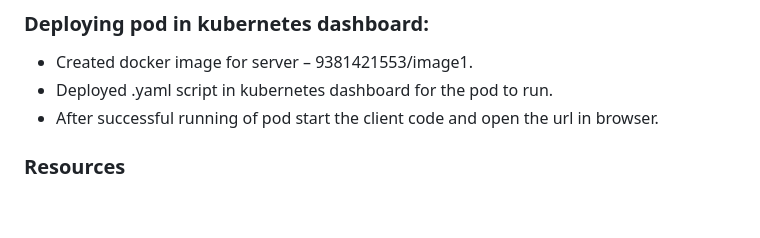
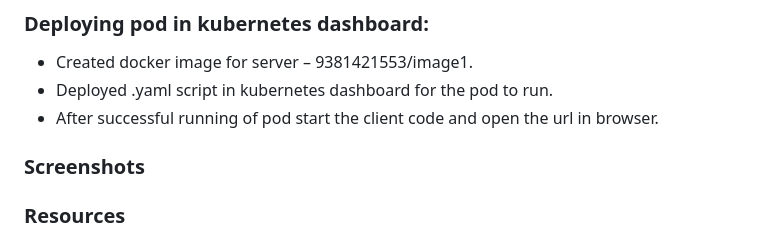
Before and after one commit to TiHAN-Hyderabad/dronecamera-stream-detection, a Markdown page: README.md, the part around the change. GitHub-like rendering; blank space fills up the shorter version.

```diff
--- a/README.md
+++ b/README.md
@@ -82,6 +82,9 @@ The client code captures frames, resizes them, encodes them in JPEG format, and
 * Deployed .yaml script in kubernetes dashboard for the pod to run.
 * After successful running of pod start the client code and open the url in browser.
 
+### Screenshots
+
+
 
 ### Resources
 * https://youtu.be/Az1MH_e1hVA - to display video in browser
```
